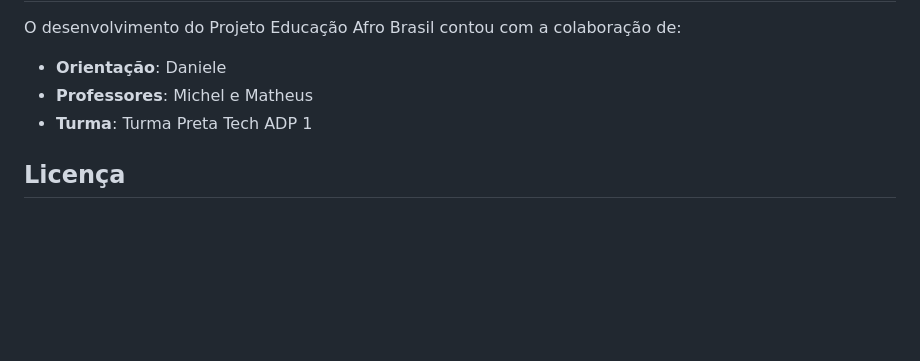
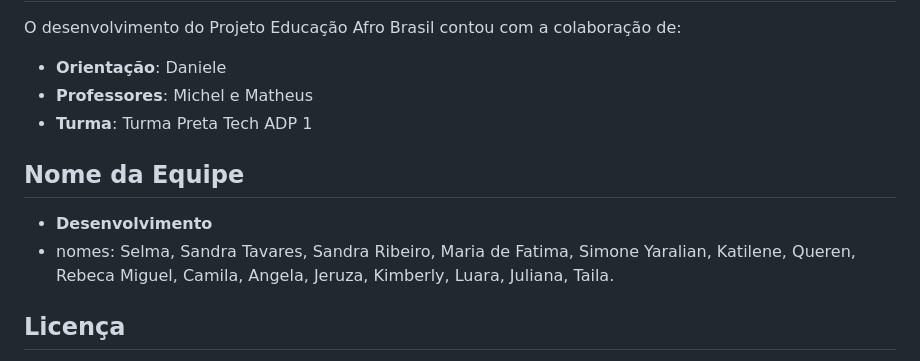
Before and after one commit to Matheuspisil/Projetopretatech, a Markdown page: README.md, the part around the change. GitHub-like rendering; blank space fills up the shorter version.

Commit message:
docs: add .gitignore e update: README.md

```diff
--- a/README.md
+++ b/README.md
@@ -71,6 +71,10 @@ O desenvolvimento do Projeto Educação Afro Brasil contou com a colaboração d
 - **Professores**: Michel e Matheus
 - **Turma**: Turma Preta Tech ADP 1
 
+## Nome da Equipe
+
+- **Desenvolvimento**
+- nomes: Selma, Sandra Tavares, Sandra Ribeiro, Maria de Fatima, Simone Yaralian, Katilene, Queren, Rebeca Miguel, Camila, Angela, Jeruza, Kimberly, Luara, Juliana, Taila.
 ## Licença
 
 Este projeto está licenciado sob a licença MIT, permitindo o uso, a modificação e a distribuição livre do código-fonte, desde que sejam preservadas as informações de copyright e licença originais.
```
